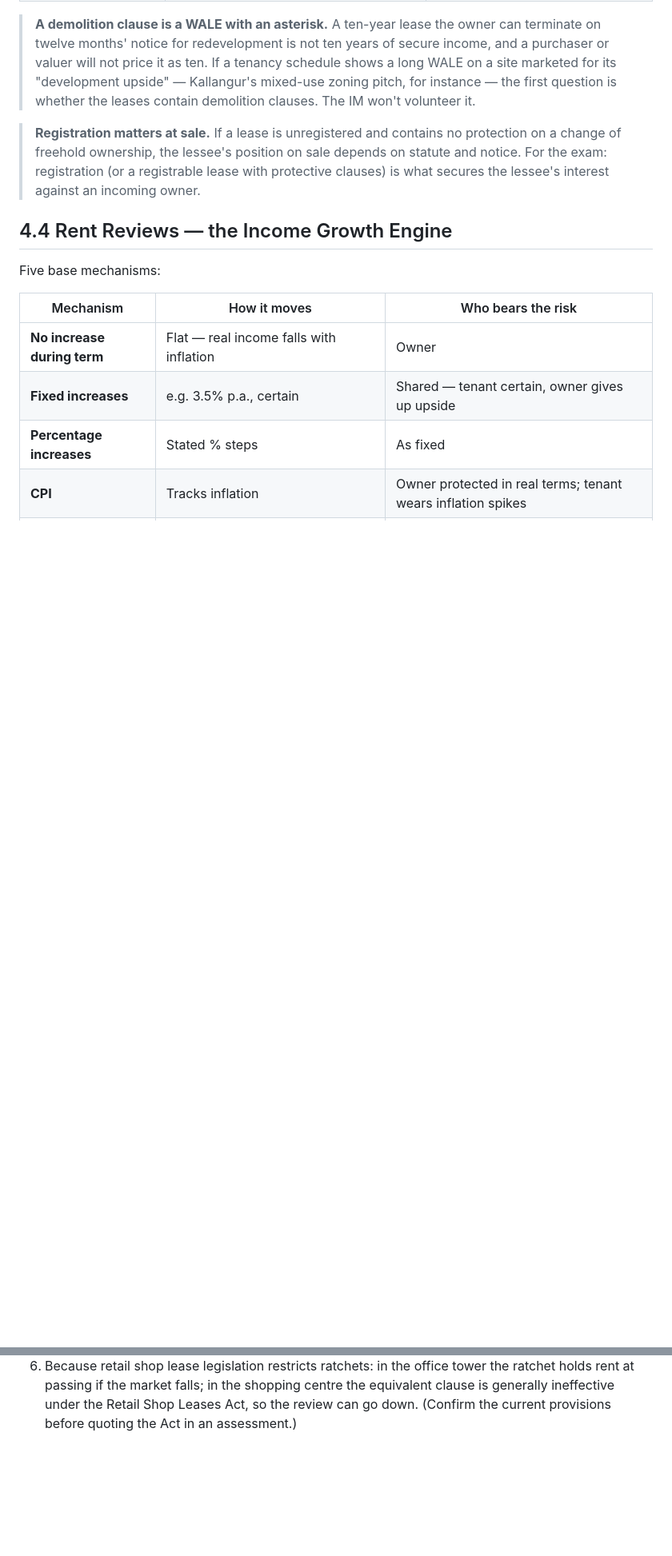
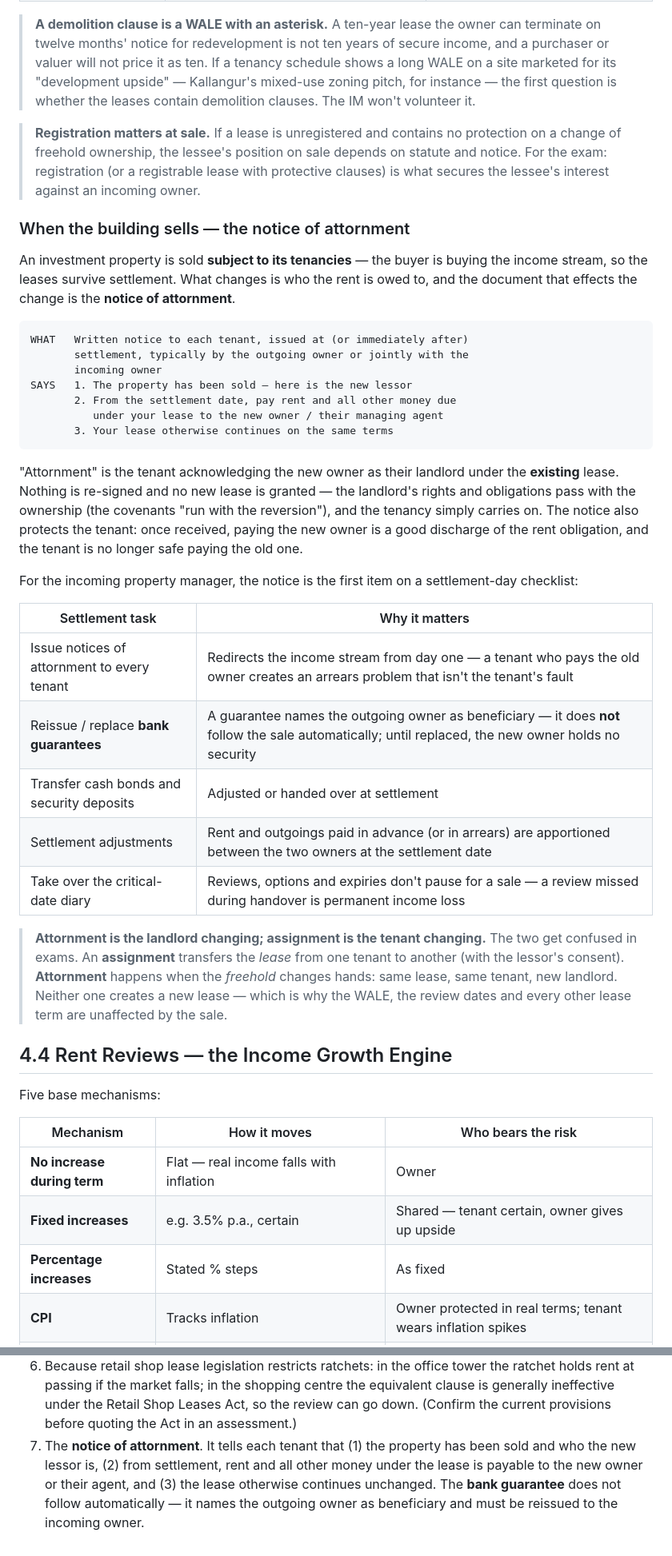
Before and after one commit to calnettle/calnetstudy, a Markdown page: content/USB244/04-topic-4-commercial-and-green-leases.md, 2 parts joined by grey strips. Shown at 80% size. Rendered like a GitHub page; folded sections open; blank space fills up the shorter version.

Commit message:
notes: nightly update 2026-08-20
3 file(s) changed under content/. Committed by scripts/nightly-publish.sh.

````diff
--- a/content/USB244/04-topic-4-commercial-and-green-leases.md
+++ b/content/USB244/04-topic-4-commercial-and-green-leases.md
@@ -95,6 +96,49 @@ student with a tenancy schedule) interrogates a lease against.
 > sale depends on statute and notice. For the exam: registration (or a
 > registrable lease with protective clauses) is what secures the lessee's
 > interest against an incoming owner.
+
+### When the building sells — the notice of attornment
+
+An investment property is sold **subject to its tenancies** — the buyer is
+buying the income stream, so the leases survive settlement. What changes is
+who the rent is owed to, and the document that effects the change is the
+**notice of attornment**.
+
+```
+WHAT   Written notice to each tenant, issued at (or immediately after)
+       settlement, typically by the outgoing owner or jointly with the
+       incoming owner
+SAYS   1. The property has been sold — here is the new lessor
+       2. From the settlement date, pay rent and all other money due
+          under your lease to the new owner / their managing agent
+       3. Your lease otherwise continues on the same terms
+```
+
+"Attornment" is the tenant acknowledging the new owner as their landlord
+under the **existing** lease. Nothing is re-signed and no new lease is
+granted — the landlord's rights and obligations pass with the ownership
+(the covenants "run with the reversion"), and the tenancy simply carries
+on. The notice also protects the tenant: once received, paying the new
+owner is a good discharge of the rent obligation, and the tenant is no
+longer safe paying the old one.
+
+For the incoming property manager, the notice is the first item on a
+settlement-day checklist:
+
+| Settlement task | Why it matters |
+|---|---|
+| Issue notices of attornment to every tenant | Redirects the income stream from day one — a tenant who pays the old owner creates an arrears problem that isn't the tenant's fault |
+| Reissue / replace **bank guarantees** | A guarantee names the outgoing owner as beneficiary — it does **not** follow the sale automatically; until replaced, the new owner holds no security |
+| Transfer cash bonds and security deposits | Adjusted or handed over at settlement |
+| Settlement adjustments | Rent and outgoings paid in advance (or in arrears) are apportioned between the two owners at the settlement date |
+| Take over the critical-date diary | Reviews, options and expiries don't pause for a sale — a review missed during handover is permanent income loss |
+
+> **Attornment is the landlord changing; assignment is the tenant changing.**
+> The two get confused in exams. An **assignment** transfers the *lease* from
+> one tenant to another (with the lessor's consent). **Attornment** happens
+> when the *freehold* changes hands: same lease, same tenant, new landlord.
+> Neither one creates a new lease — which is why the WALE, the review dates
+> and every other lease term are unaffected by the sale.
 
 ## 4.4 Rent Reviews — the Income Growth Engine
 
@@ -304,4 +355,10 @@ can't meet the ratings lose an entire tenant class.
    shopping centre the equivalent clause is generally ineffective under the
    Retail Shop Leases Act, so the review can go down. (Confirm the current
    provisions before quoting the Act in an assessment.)
+7. The **notice of attornment**. It tells each tenant that (1) the property
+   has been sold and who the new lessor is, (2) from settlement, rent and
+   all other money under the lease is payable to the new owner or their
+   agent, and (3) the lease otherwise continues unchanged. The **bank
+   guarantee** does not follow automatically — it names the outgoing owner
+   as beneficiary and must be reissued to the incoming owner.
 </details>
````
Also changed, not shown: other parts of content/USB244/04-topic-4-commercial-and-green-leases.md (+8 -0 lines), content/USB244/08-practice-questions.md (+17 -0 lines), content/USB244/09-formula-sheet.md (+7 -0 lines).
